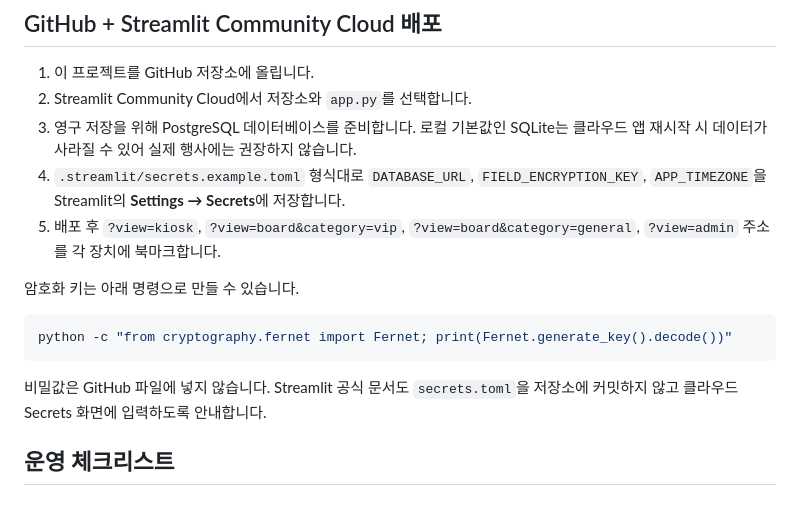
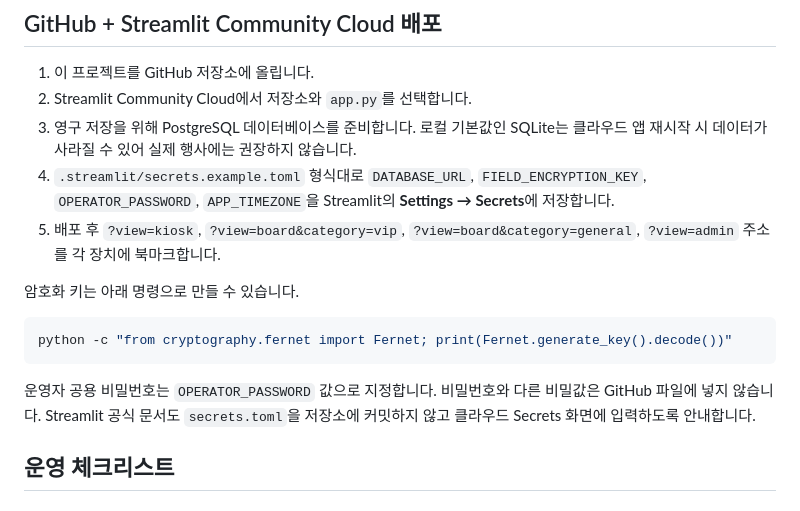
Before and after one commit to Jangganghyeon/patch-festival-lounge, a Markdown page: README.md, the part around the change. Drawn GitHub-style.

````diff
--- a/README.md
+++ b/README.md
@@ -50,7 +50,7 @@
 1. 이 프로젝트를 GitHub 저장소에 올립니다.
 2. Streamlit Community Cloud에서 저장소와 `app.py`를 선택합니다.
 3. 영구 저장을 위해 PostgreSQL 데이터베이스를 준비합니다. 로컬 기본값인 SQLite는 클라우드 앱 재시작 시 데이터가 사라질 수 있어 실제 행사에는 권장하지 않습니다.
-4. `.streamlit/secrets.example.toml` 형식대로 `DATABASE_URL`, `FIELD_ENCRYPTION_KEY`, `APP_TIMEZONE`을 Streamlit의 **Settings → Secrets**에 저장합니다.
+4. `.streamlit/secrets.example.toml` 형식대로 `DATABASE_URL`, `FIELD_ENCRYPTION_KEY`, `OPERATOR_PASSWORD`, `APP_TIMEZONE`을 Streamlit의 **Settings → Secrets**에 저장합니다.
 5. 배포 후 `?view=kiosk`, `?view=board&category=vip`, `?view=board&category=general`, `?view=admin` 주소를 각 장치에 북마크합니다.
 
 암호화 키는 아래 명령으로 만들 수 있습니다.
@@ -59,7 +59,7 @@
 python -c "from cryptography.fernet import Fernet; print(Fernet.generate_key().decode())"
 ```
 
-비밀값은 GitHub 파일에 넣지 않습니다. Streamlit 공식 문서도 `secrets.toml`을 저장소에 커밋하지 않고 클라우드 Secrets 화면에 입력하도록 안내합니다.
+운영자 공용 비밀번호는 `OPERATOR_PASSWORD` 값으로 지정합니다. 비밀번호와 다른 비밀값은 GitHub 파일에 넣지 않습니다. Streamlit 공식 문서도 `secrets.toml`을 저장소에 커밋하지 않고 클라우드 Secrets 화면에 입력하도록 안내합니다.
 
 ## 운영 체크리스트
 
````
